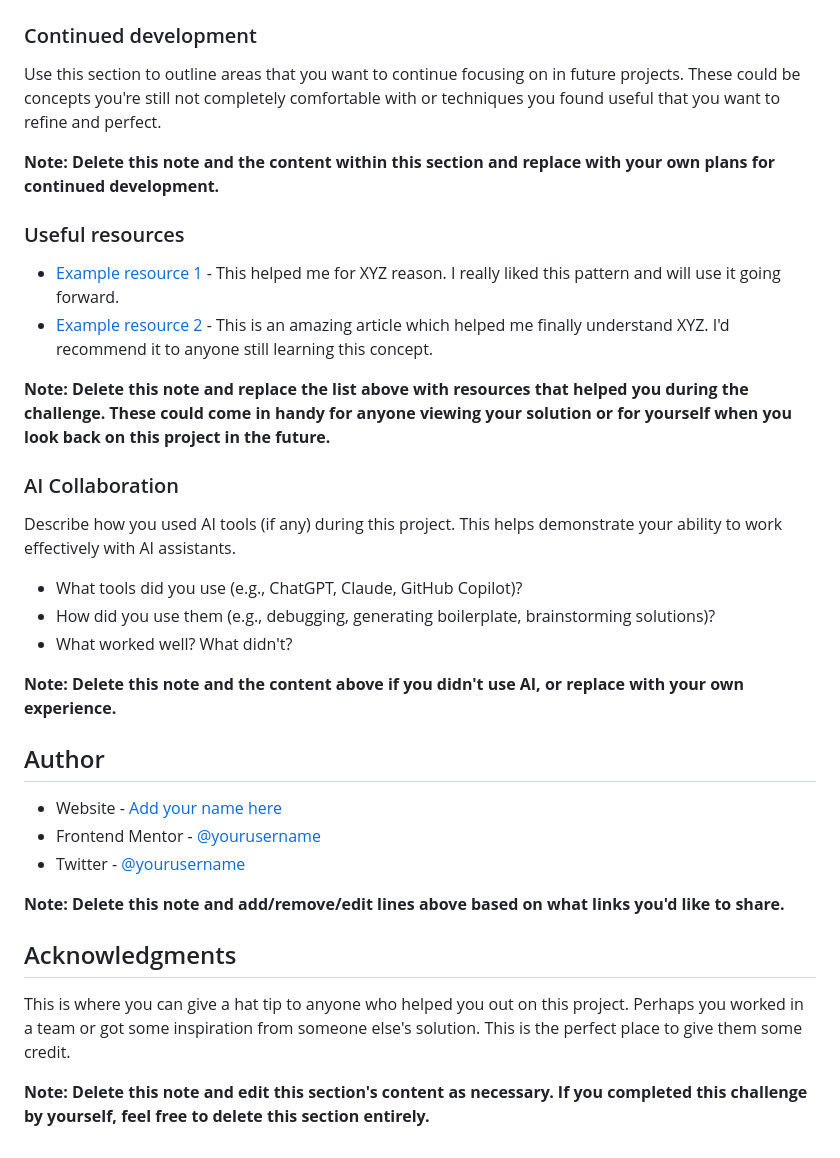
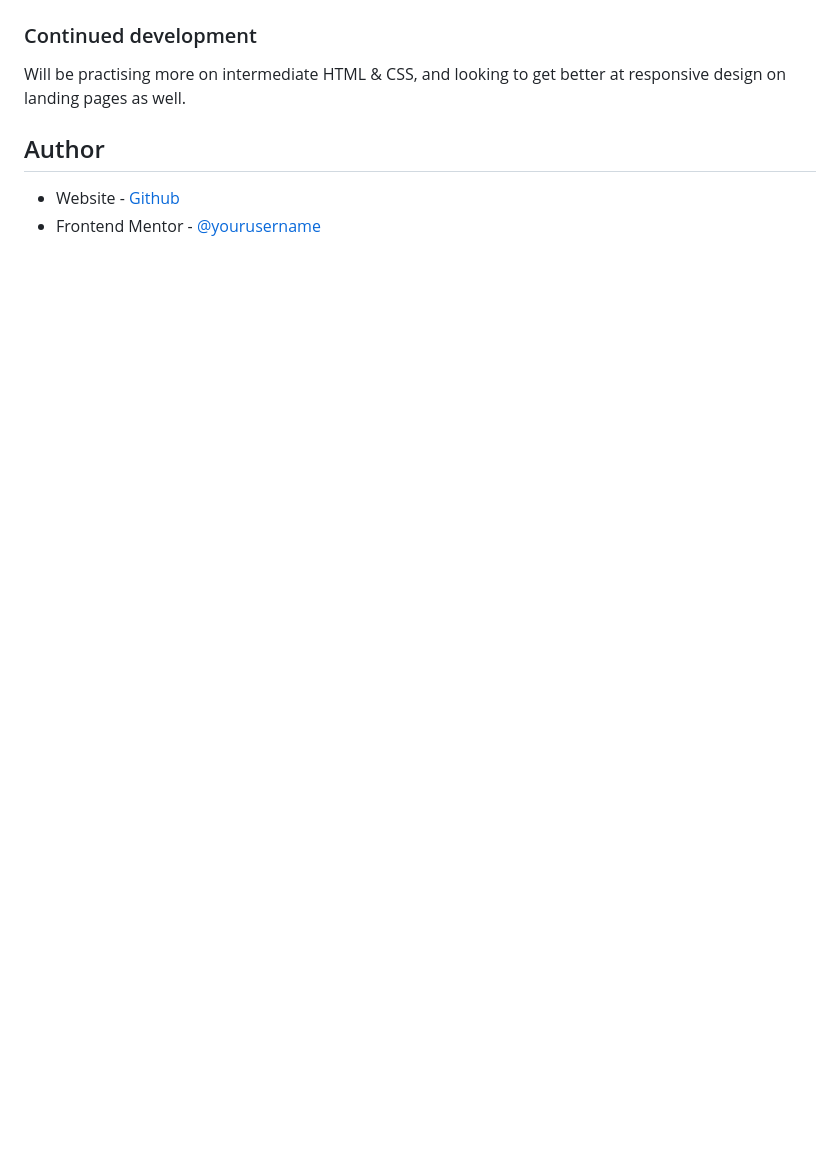
Before and after one commit to osmond20/Huddle-Landing-Page, a Markdown page: README.md, the part around one of its changes. GitHub-like rendering; blank space fills up the shorter version.

```diff
--- a/README.md
+++ b/README.md
@@ -86,37 +53,9 @@ If you want more help with writing markdown, we'd recommend checking out [The Ma
 
 ### Continued development
 
-Use this section to outline areas that you want to continue focusing on in future projects. These could be concepts you're still not completely comfortable with or techniques you found useful that you want to refine and perfect.
-
-**Note: Delete this note and the content within this section and replace with your own plans for continued development.**
-
-### Useful resources
-
-- [Example resource 1](https://www.example.com) - This helped me for XYZ reason. I really liked this pattern and will use it going forward.
-- [Example resource 2](https://www.example.com) - This is an amazing article which helped me finally understand XYZ. I'd recommend it to anyone still learning this concept.
-
-**Note: Delete this note and replace the list above with resources that helped you during the challenge. These could come in handy for anyone viewing your solution or for yourself when you look back on this project in the future.**
-
-### AI Collaboration
-
-Describe how you used AI tools (if any) during this project. This helps demonstrate your ability to work effectively with AI assistants.
-
-- What tools did you use (e.g., ChatGPT, Claude, GitHub Copilot)?
-- How did you use them (e.g., debugging, generating boilerplate, brainstorming solutions)?
-- What worked well? What didn't?
-
-**Note: Delete this note and the content above if you didn't use AI, or replace with your own experience.**
+Will be practising more on intermediate HTML & CSS, and looking to get better at responsive design on landing pages as well.
 
 ## Author
 
-- Website - [Add your name here](https://www.your-site.com)
-- Frontend Mentor - [@yourusername](https://www.frontendmentor.io/profile/yourusername)
-- Twitter - [@yourusername](https://www.twitter.com/yourusername)
-
-**Note: Delete this note and add/remove/edit lines above based on what links you'd like to share.**
-
-## Acknowledgments
-
-This is where you can give a hat tip to anyone who helped you out on this project. Perhaps you worked in a team or got some inspiration from someone else's solution. This is the perfect place to give them some credit.
-
-**Note: Delete this note and edit this section's content as necessary. If you completed this challenge by yourself, feel free to delete this section entirely.**
+- Website - [Github](https://www.github.com/osmond20)
+- Frontend Mentor - [@yourusername](https://www.frontendmentor.io/profile/osmond20)
```
Also changed, not shown: other parts of README.md (+5 -38 lines), screenshot/Screenshot_22-6-2026_202522_osmond20.github.io.jpeg (added), 3 other files.
